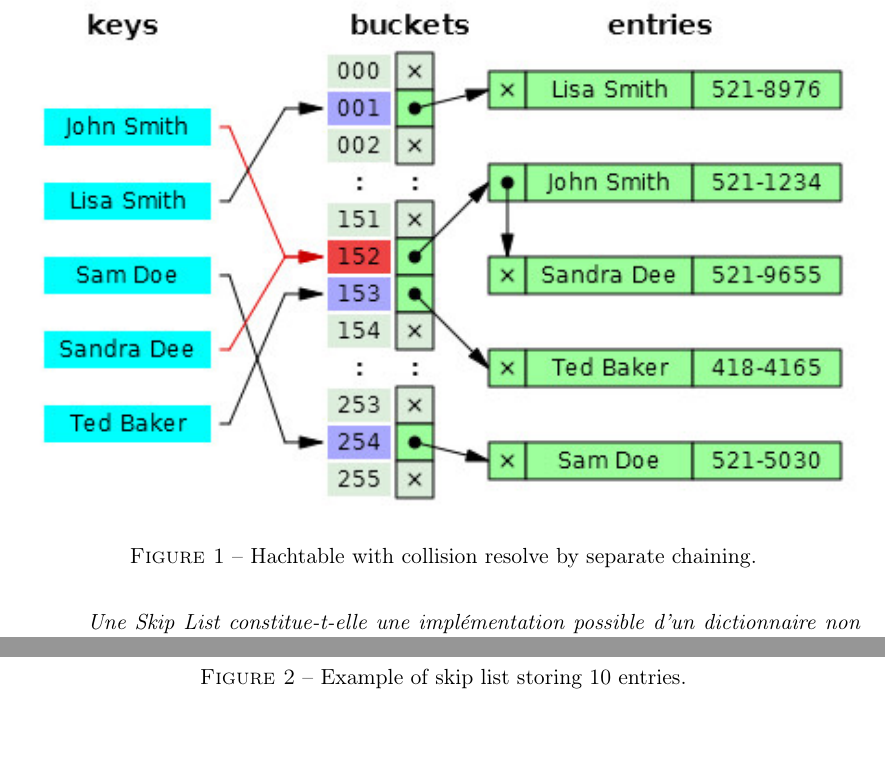
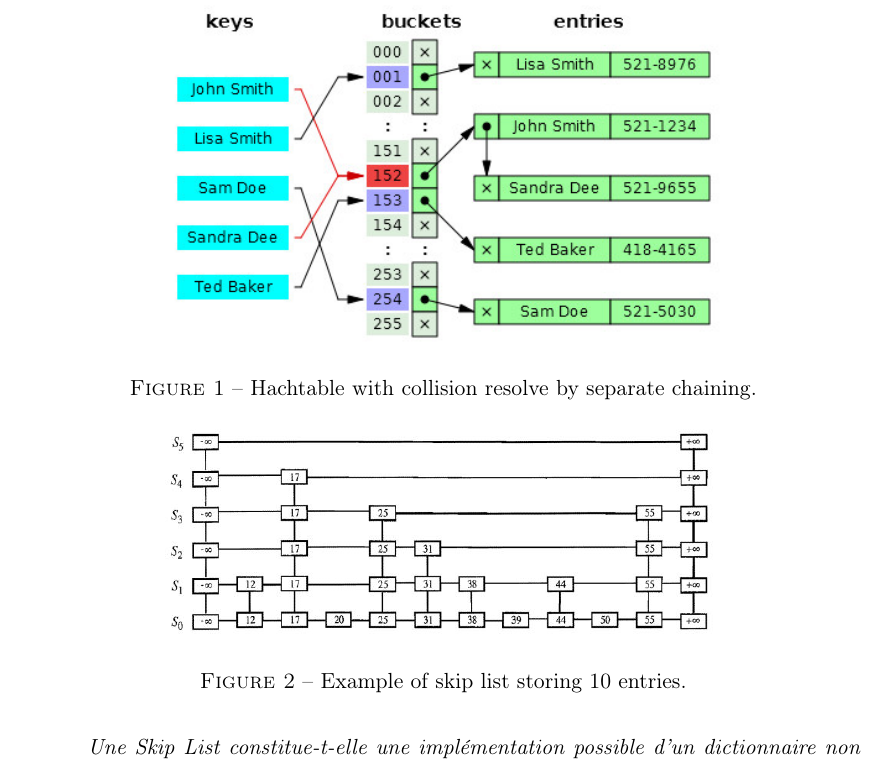
Before and after one commit to lsinf1121-groupe3-2/mission3, a LaTeX document (Rapport_intermédiaire/Rapp.tex, which reads Rapport_intermédiaire/question2.tex): two parts of pages 4 and 5 of 6 before the commit and part of page 4 of 6 after it, the two joined at a grey line, cut so that both start at the same text, the shorter picture padded with empty space. Compiled offline with pdfLaTeX.

Commit message:
reduction taille figure 1 et 2
\centering
width=\textwidth/3*2

```diff
--- a/Rapport_intermédiaire/question2.tex
+++ b/Rapport_intermédiaire/question2.tex
@@ -41,13 +41,15 @@ Dans les quatre implémentations ci-dessous, nous augmentons le type des entrée
 \end{enumerate}
 
 \begin{figure}
-	\includegraphics[width=\textwidth]{hachtable.jpg}
+	\centering
+	\includegraphics[width=\textwidth/3*2]{hachtable.jpg}
 	\caption{Hachtable with collision resolve by separate chaining.}
 	\label{fig:hashtable}
 \end{figure}
 
 \begin{figure}
-	\includegraphics[width=\textwidth]{skiplist.jpg}
+	\centering
+	\includegraphics[width=\textwidth/3*2]{skiplist.jpg}
 	\caption{Example of skip list storing 10 entries.}
 	\label{fig:skiplist}
 \end{figure}
```
